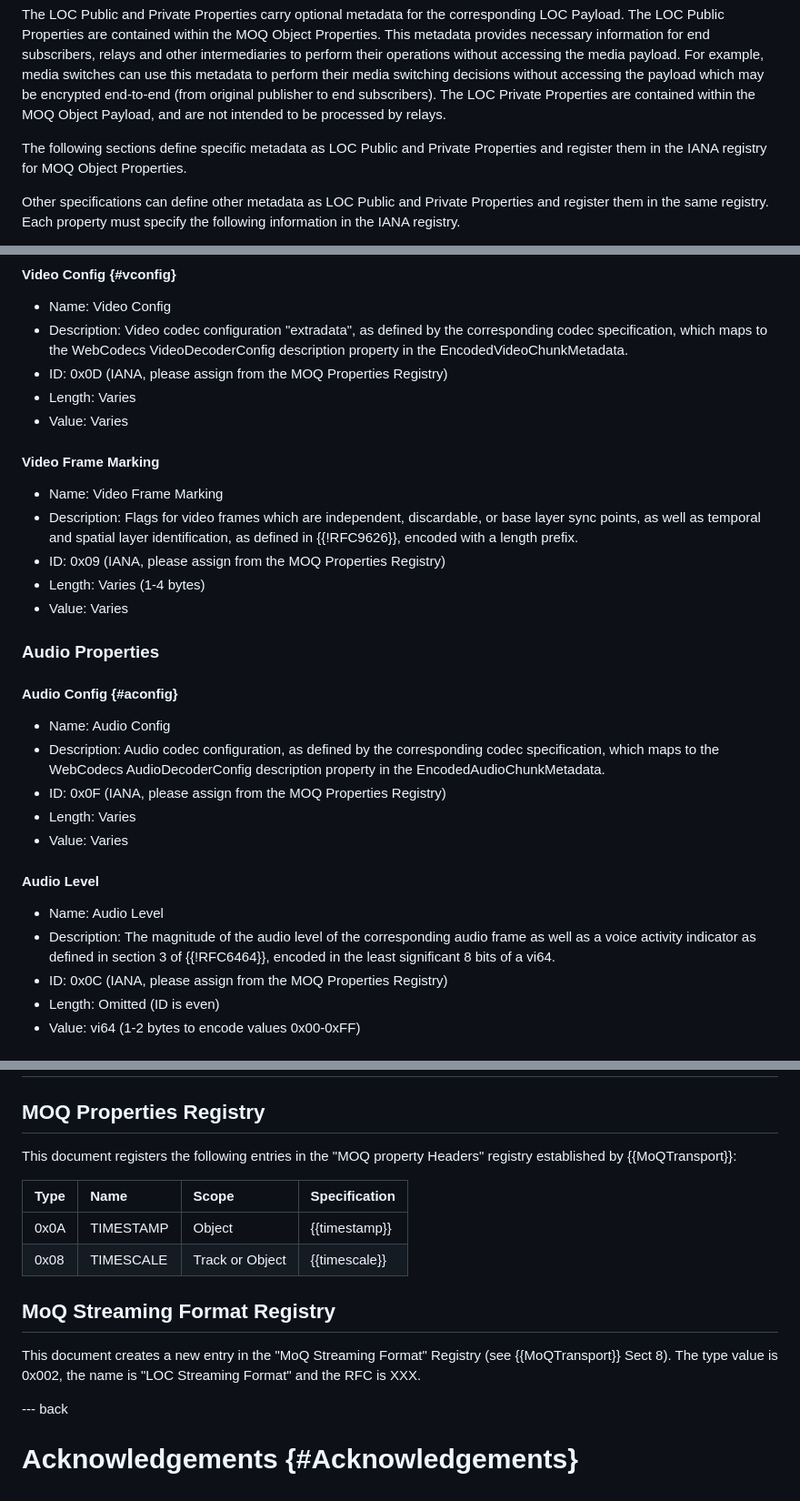
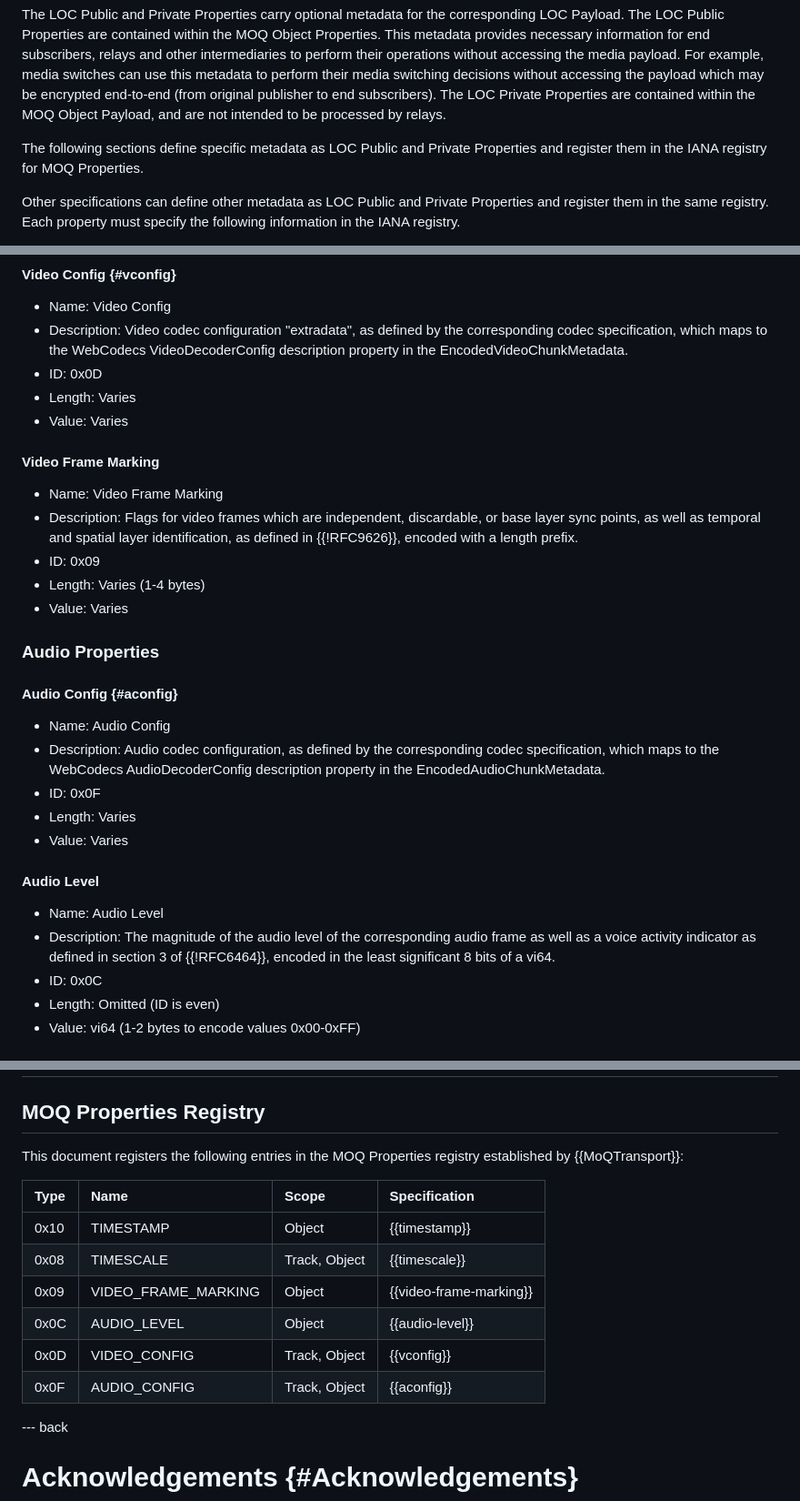
Before and after one commit to moq-wg/loc, a Markdown page: draft-ietf-moq-loc.md, 3 parts joined by grey strips. Shown at 91% size. GitHub-like rendering.

Commit message:
Fix IANA Registry for MOQ Properties
Fix IANA registry for MOQ Properties.
Changed Timestamp Type from 0x0A to 0x10 to avoid conflict with Secure Objects Encrypted Properties List.
Removed LOC streaming format registration, as MSF defines JSON "loc" for "packaging".

```diff
--- a/draft-ietf-moq-loc.md
+++ b/draft-ietf-moq-loc.md
@@ -191,7 +191,7 @@ The LOC Private Properties are contained within the MOQ Object Payload,
 and are not intended to be processed by relays.
 
 The following sections define specific metadata as LOC Public and Private Properties and
-register them in the IANA registry for MOQ Object Properties.
+register them in the IANA registry for MOQ Properties.
 
 Other specifications can define other metadata as LOC Public and Private Properties and
 register them in the same registry. Each property must specify the following
@@ -240,7 +240,7 @@ to microseconds since Unix epoch.
 * Description: Video codec configuration "extradata", as defined by the
 corresponding codec specification, which maps to the WebCodecs VideoDecoderConfig
 description property in the EncodedVideoChunkMetadata.
-* ID: 0x0D (IANA, please assign from the MOQ Properties Registry)
+* ID: 0x0D
 * Length: Varies
 * Value: Varies
 
@@ -250,7 +250,7 @@ description property in the EncodedVideoChunkMetadata.
 * Description: Flags for video frames which are independent, discardable, or
 base layer sync points, as well as temporal and spatial layer
 identification, as defined in {{!RFC9626}}, encoded with a length prefix.
-* ID: 0x09 (IANA, please assign from the MOQ Properties Registry)
+* ID: 0x09
 * Length: Varies (1-4 bytes)
 * Value: Varies
 
@@ -262,7 +262,7 @@ identification, as defined in {{!RFC9626}}, encoded with a length prefix.
 * Description: Audio codec configuration, as defined by the
 corresponding codec specification, which maps to the WebCodecs AudioDecoderConfig
 description property in the EncodedAudioChunkMetadata.
-* ID: 0x0F (IANA, please assign from the MOQ Properties Registry)
+* ID: 0x0F
 * Length: Varies
 * Value: Varies
 
@@ -272,7 +272,7 @@ description property in the EncodedAudioChunkMetadata.
 * Description: The magnitude of the audio level of the corresponding audio frame
 as well as a voice activity indicator as defined in section 3 of {{!RFC6464}},
 encoded in the least significant 8 bits of a vi64.
-* ID: 0x0C (IANA, please assign from the MOQ Properties Registry)
+* ID: 0x0C
 * Length: Omitted (ID is even)
 * Value: vi64 (1-2 bytes to encode values 0x00-0xFF)
 
@@ -661,19 +661,17 @@ to distinguish between publisher-intended gaps and potential relay deletion.
 
 ## MOQ Properties Registry
 
-This document registers the following entries in the "MOQ property Headers"
+This document registers the following entries in the MOQ Properties
 registry established by {{MoQTransport}}:
 
-| Type | Name              | Scope  | Specification           |
-|:-----|:------------------|:-------|:------------------------|
-| 0x0A | TIMESTAMP         | Object | {{timestamp}}           |
-| 0x08 | TIMESCALE         | Track or Object | {{timescale}}  |
-
-## MoQ Streaming Format Registry
-
-This document creates a new entry in the "MoQ Streaming Format" Registry
-(see {{MoQTransport}} Sect 8). The type value is 0x002, the name is
-"LOC Streaming Format" and the RFC is XXX.
+| Type | Name                | Scope  | Specification           |
+|:-----|:--------------------|:-------|:------------------------|
+| 0x10 | TIMESTAMP           | Object | {{timestamp}}           |
+| 0x08 | TIMESCALE           | Track, Object | {{timescale}}    |
+| 0x09 | VIDEO_FRAME_MARKING | Object | {{video-frame-marking}} |
+| 0x0C | AUDIO_LEVEL         | Object | {{audio-level}}         |
+| 0x0D | VIDEO_CONFIG        | Track, Object | {{vconfig}}      |
+| 0x0F | AUDIO_CONFIG        | Track, Object | {{aconfig}}      |
 
 --- back
 
```
Also changed, not shown: other parts of draft-ietf-moq-loc.md (+1 -1 lines).
